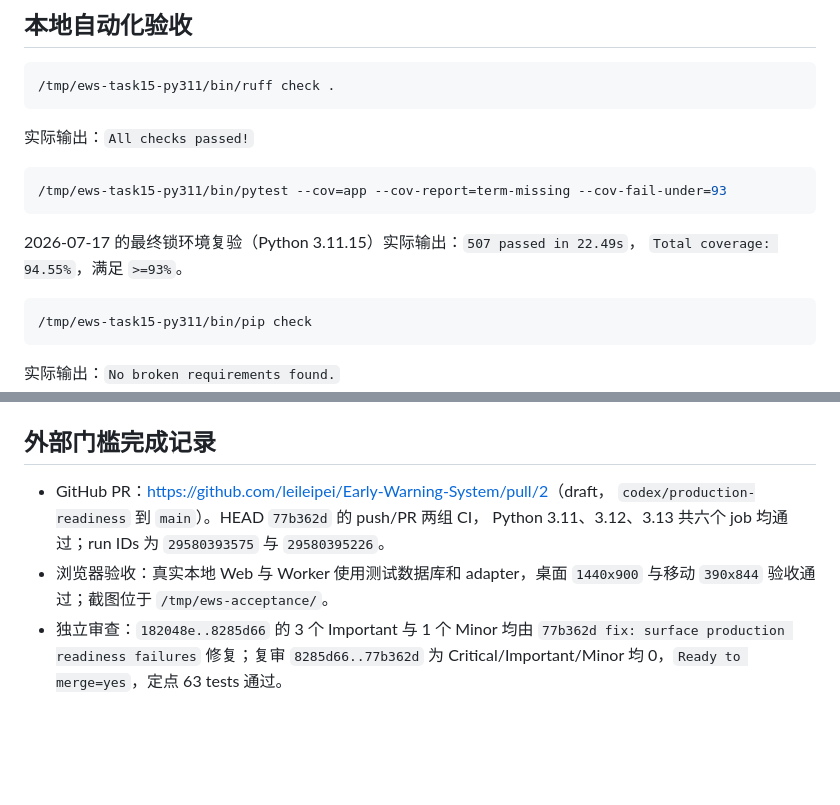
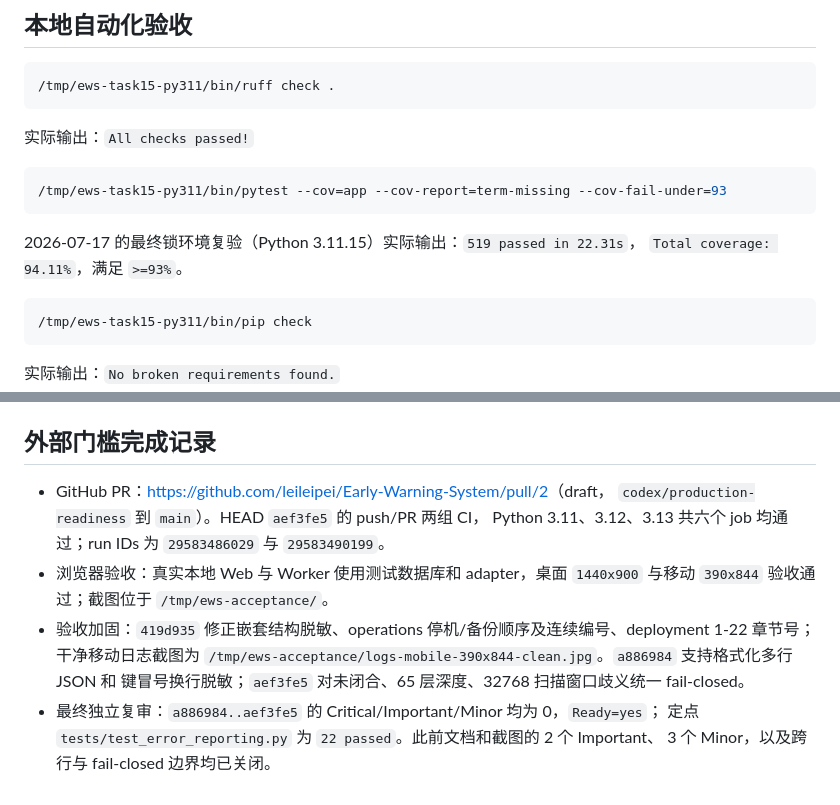
Before and after one commit to leileipei/Early-Warning-System, a Markdown page: .superpowers/sdd/task-15-report.md, 2 parts joined by grey strips. GitHub-like rendering; blank space fills up the shorter version.

````diff
--- a/.superpowers/sdd/task-15-report.md
+++ b/.superpowers/sdd/task-15-report.md
@@ -91,8 +91,8 @@ id  enabled  updated_at
 /tmp/ews-task15-py311/bin/pytest --cov=app --cov-report=term-missing --cov-fail-under=93
 ```
 
-2026-07-17 的最终锁环境复验（Python 3.11.15）实际输出：`507 passed in 22.49s`，
-`Total coverage: 94.55%`，满足 `>=93%`。
+2026-07-17 的最终锁环境复验（Python 3.11.15）实际输出：`519 passed in 22.31s`，
+`Total coverage: 94.11%`，满足 `>=93%`。
 
 ```bash
 /tmp/ews-task15-py311/bin/pip check
@@ -149,10 +149,14 @@ git diff --check
 ## 外部门槛完成记录
 
 - GitHub PR：<https://github.com/leileipei/Early-Warning-System/pull/2>（draft，
-  `codex/production-readiness` 到 `main`）。HEAD `77b362d` 的 push/PR 两组 CI，
-  Python 3.11、3.12、3.13 共六个 job 均通过；run IDs 为 `29580393575` 与 `29580395226`。
+  `codex/production-readiness` 到 `main`）。HEAD `aef3fe5` 的 push/PR 两组 CI，
+  Python 3.11、3.12、3.13 共六个 job 均通过；run IDs 为 `29583486029` 与 `29583490199`。
 - 浏览器验收：真实本地 Web 与 Worker 使用测试数据库和 adapter，桌面 `1440x900` 与移动
   `390x844` 验收通过；截图位于 `/tmp/ews-acceptance/`。
-- 独立审查：`182048e..8285d66` 的 3 个 Important 与 1 个 Minor 均由
-  `77b362d fix: surface production readiness failures` 修复；复审 `8285d66..77b362d`
-  为 Critical/Important/Minor 均 0，`Ready to merge=yes`，定点 63 tests 通过。
+- 验收加固：`419d935` 修正嵌套结构脱敏、operations 停机/备份顺序及连续编号、deployment
+  1-22 章节号；干净移动日志截图为
+  `/tmp/ews-acceptance/logs-mobile-390x844-clean.jpg`。`a886984` 支持格式化多行 JSON 和
+  键冒号换行脱敏；`aef3fe5` 对未闭合、65 层深度、32768 扫描窗口歧义统一 fail-closed。
+- 最终独立复审：`a886984..aef3fe5` 的 Critical/Important/Minor 均为 0，`Ready=yes`；
+  定点 `tests/test_error_reporting.py` 为 `22 passed`。此前文档和截图的 2 个 Important、
+  3 个 Minor，以及跨行与 fail-closed 边界均已关闭。
````
Also changed, not shown: .superpowers/sdd/progress.md (added, +20 -0 lines), docs/project-acceptance-report.md (+17 -8 lines).
